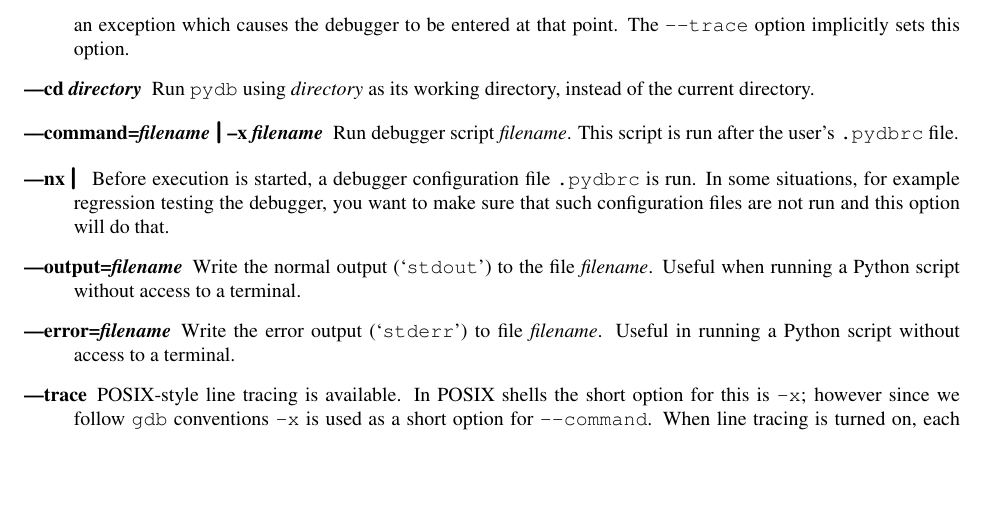
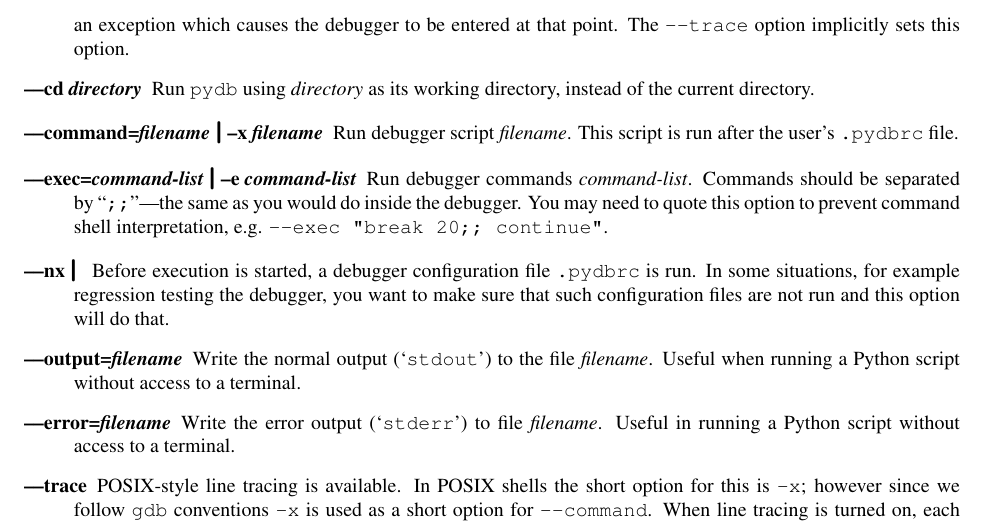
Before and after one commit to Trepan-Debuggers/pydb, a LaTeX thesis (Doc/lib/lib.tex, which reads Doc/lib/libpydb.tex): part of page 9 of 25, cut so that both start at the same text, the shorter picture padded with empty space. Compiled offline with pdfLaTeX; a LaTeX package or settings file that is missing is left out.

Commit message:
Document new option --exec or -e.

```diff
--- a/Doc/lib/libpydb.tex
+++ b/Doc/lib/libpydb.tex
@@ -184,6 +184,13 @@ instead of the current directory.
 
 Run debugger script \var{filename}. This script is run after
 the user's \code{.pydbrc} file.
+
+\item[--{}--exec=\var{command-list}\code{\Large{|}}--e \var{command-list}]\label{exec:command}
+
+Run debugger commands \var{command-list}. Commands should be separated
+by ``\code{;;}''---the same as you would do inside the debugger. You may
+need to quote this option to prevent command shell
+interpretation, e.g. \code{--exec "break 20;; continue"}.
 
 \item[--{}--nx\code{\Large{|}}]\label{switch:nx}
 
```
Also changed, not shown: Doc/lib/libpydb.tex (2 more changed lines).
